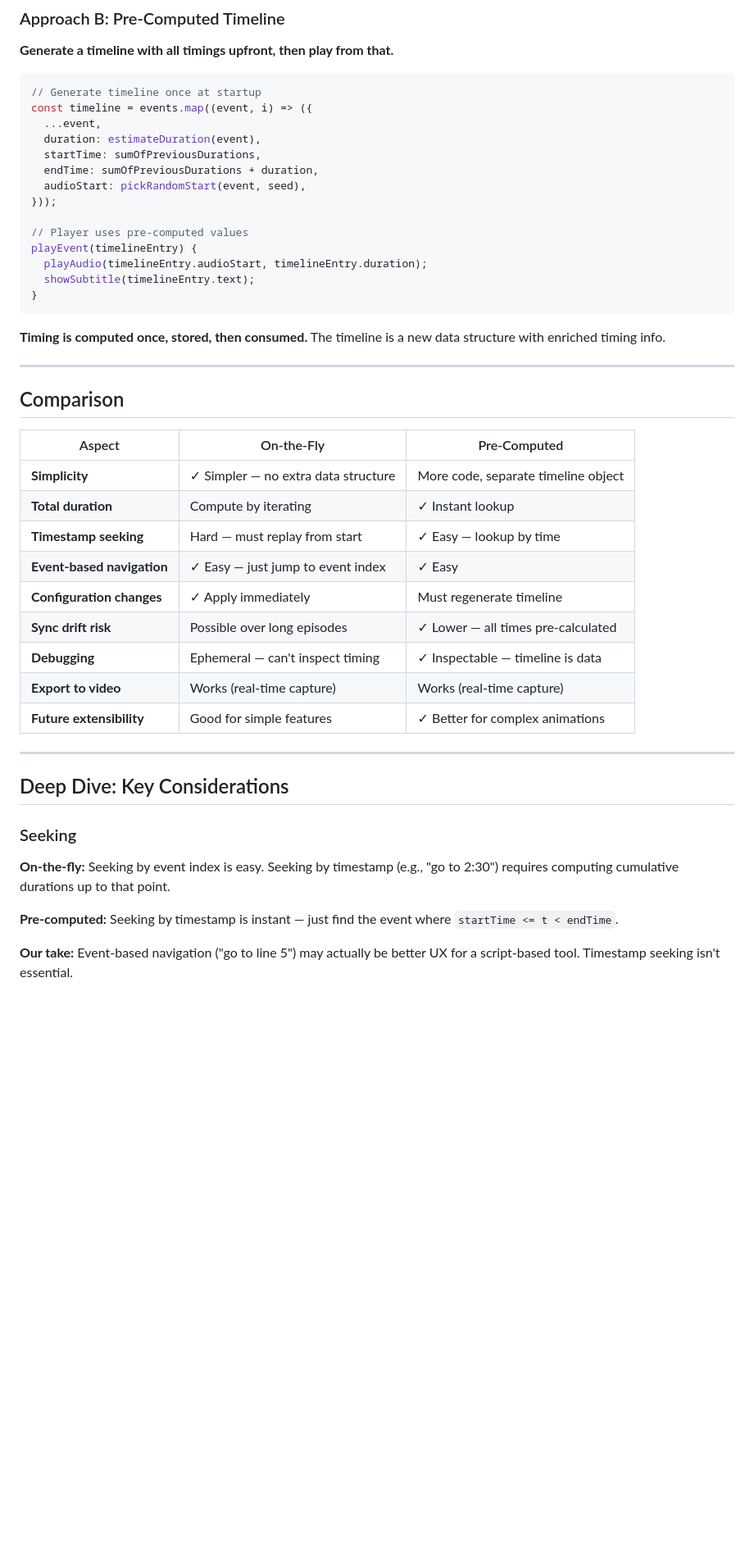
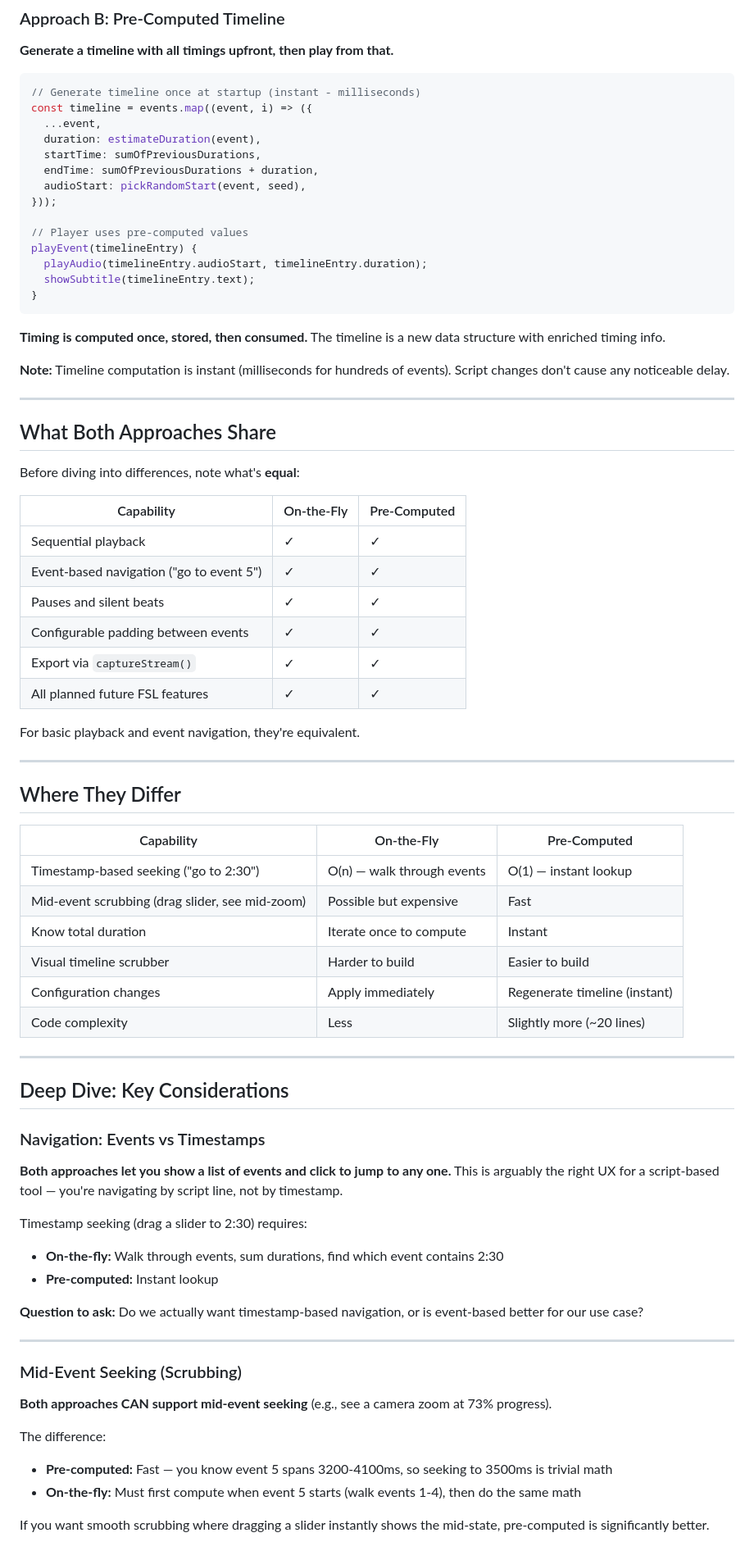
Before and after one commit to preetoshii/foreigners, a Markdown page: docs/TIMELINE_APPROACHES.md, the part around the change printed below. Shown: that part at 82% size. Drawn GitHub-style; blank space fills up the shorter version.

````diff
--- a/docs/TIMELINE_APPROACHES.md
+++ b/docs/TIMELINE_APPROACHES.md
@@ -44,7 +44,7 @@ playEvent(event) {
 **Generate a timeline with all timings upfront, then play from that.**
 
 ```javascript
-// Generate timeline once at startup
+// Generate timeline once at startup (instant - milliseconds)
 const timeline = events.map((event, i) => ({
   ...event,
   duration: estimateDuration(event),
@@ -62,30 +62,61 @@ playEvent(timelineEntry) {
 
 **Timing is computed once, stored, then consumed.** The timeline is a new data structure with enriched timing info.
 
+**Note:** Timeline computation is instant (milliseconds for hundreds of events). Script changes don't cause any noticeable delay.
+
 ---
 
-## Comparison
+## What Both Approaches Share
 
-| Aspect | On-the-Fly | Pre-Computed |
-|--------|------------|--------------|
-| **Simplicity** | ✓ Simpler — no extra data structure | More code, separate timeline object |
-| **Total duration** | Compute by iterating | ✓ Instant lookup |
-| **Timestamp seeking** | Hard — must replay from start | ✓ Easy — lookup by time |
-| **Event-based navigation** | ✓ Easy — just jump to event index | ✓ Easy |
-| **Configuration changes** | ✓ Apply immediately | Must regenerate timeline |
-| **Sync drift risk** | Possible over long episodes | ✓ Lower — all times pre-calculated |
-| **Debugging** | Ephemeral — can't inspect timing | ✓ Inspectable — timeline is data |
-| **Export to video** | Works (real-time capture) | Works (real-time capture) |
-| **Future extensibility** | Good for simple features | ✓ Better for complex animations |
+Before diving into differences, note what's **equal**:
+
+| Capability | On-the-Fly | Pre-Computed |
+|------------|------------|--------------|
+| Sequential playback | ✓ | ✓ |
+| Event-based navigation ("go to event 5") | ✓ | ✓ |
+| Pauses and silent beats | ✓ | ✓ |
+| Configurable padding between events | ✓ | ✓ |
+| Export via `captureStream()` | ✓ | ✓ |
+| All planned future FSL features | ✓ | ✓ |
+
+For basic playback and event navigation, they're equivalent.
+
+---
+
+## Where They Differ
+
+| Capability | On-the-Fly | Pre-Computed |
+|------------|------------|--------------|
+| Timestamp-based seeking ("go to 2:30") | O(n) — walk through events | O(1) — instant lookup |
+| Mid-event scrubbing (drag slider, see mid-zoom) | Possible but expensive | Fast |
+| Know total duration | Iterate once to compute | Instant |
+| Visual timeline scrubber | Harder to build | Easier to build |
+| Configuration changes | Apply immediately | Regenerate timeline (instant) |
+| Code complexity | Less | Slightly more (~20 lines) |
 
 ---
 
 ## Deep Dive: Key Considerations
 
-### Seeking
+### Navigation: Events vs Timestamps
 
-**On-the-fly:** Seeking by event index is easy. Seeking by timestamp (e.g., "go to 2:30") requires computing cumulative durations up to that point.
+**Both approaches let you show a list of events and click to jump to any one.** This is arguably the right UX for a script-based tool — you're navigating by script line, not by timestamp.
 
-**Pre-computed:** Seeking by timestamp is instant — just find the event where `startTime <= t < endTime`.
+Timestamp seeking (drag a slider to 2:30) requires:
+- **On-the-fly:** Walk through events, sum durations, find which event contains 2:30
+- **Pre-computed:** Instant lookup
 
-**Our take:** Event-based navigation ("go to line 5") may actually be better UX for a script-based tool. Timestamp seeking isn't essential.
+**Question to ask:** Do we actually want timestamp-based navigation, or is event-based better for our use case?
+
+---
+
+### Mid-Event Seeking (Scrubbing)
+
+**Both approaches CAN support mid-event seeking** (e.g., see a camera zoom at 73% progress).
+
+The difference:
+- **Pre-computed:** Fast — you know event 5 spans 3200-4100ms, so seeking to 3500ms is trivial math
+- **On-the-fly:** Must first compute when event 5 starts (walk events 1-4), then do the same math
+
+If you want smooth scrubbing where dragging a slider instantly shows the mid-state, pre-computed is significantly better.
+
````
Also changed, not shown: other parts of docs/TIMELINE_APPROACHES.md (+104 -56 lines).
